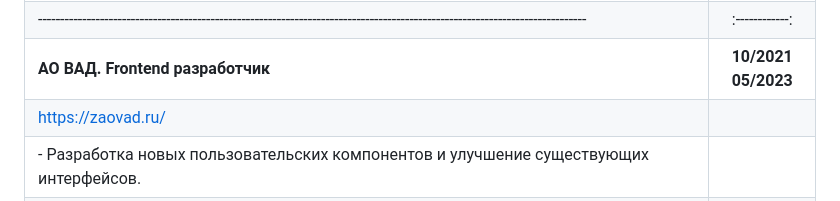
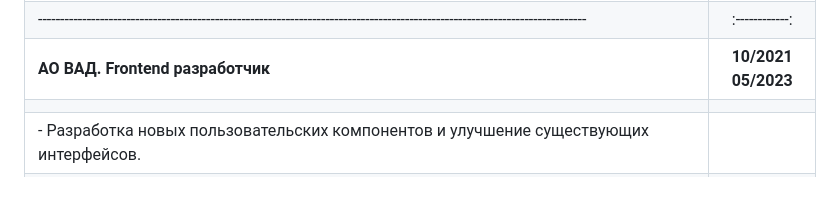
Before and after one commit to NoMoreGods/NoMoreGods, a Markdown page: README.md, the part around the change. GitHub-like rendering.

```diff
--- a/README.md
+++ b/README.md
@@ -38,7 +38,7 @@
 | **Стек: TypeScript, React, Redux Toolkit, Jest, Hermione.**|                   |
 | ----------------------------------------------------------------------------------------------------------------------------| :------------: |
 | **АО ВАД. Frontend разработчик**                            | **10/2021   05/2023** |
-| https://zaovad.ru/                                              |                   |
+|                                            |                   |
 | - Разработка новых пользовательских компонентов и улучшение существующих интерфейсов.                         |                   |
 | - Участие во всех этапах разработки – от проектирования до тестирования и внедрения.              |                   |
 | - Помощь команде в повышении эффективности взаимодействия с пользователями и улучшении пользовательского опыта.              |                   |
```
